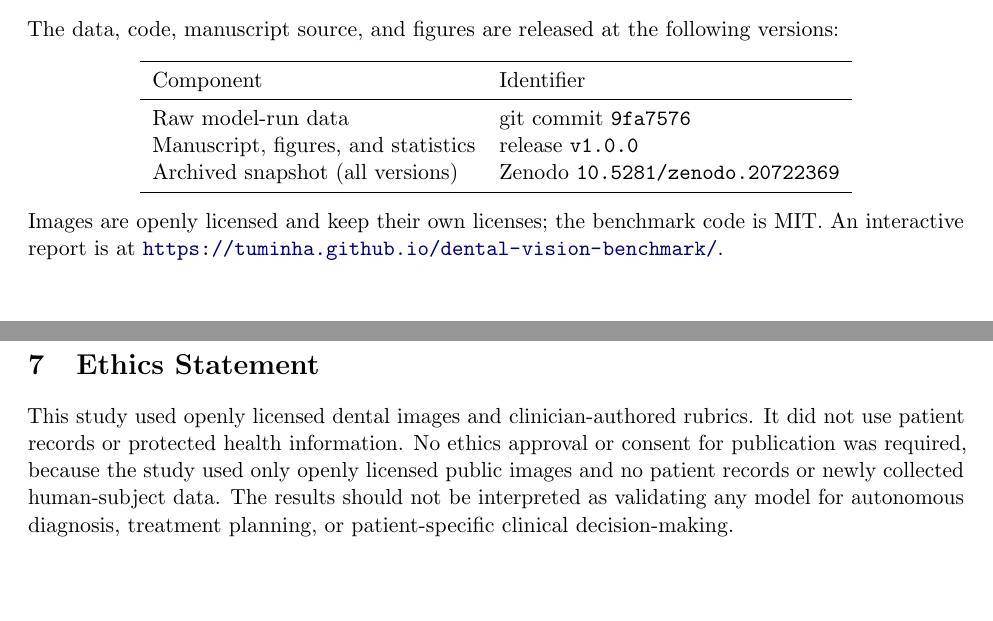
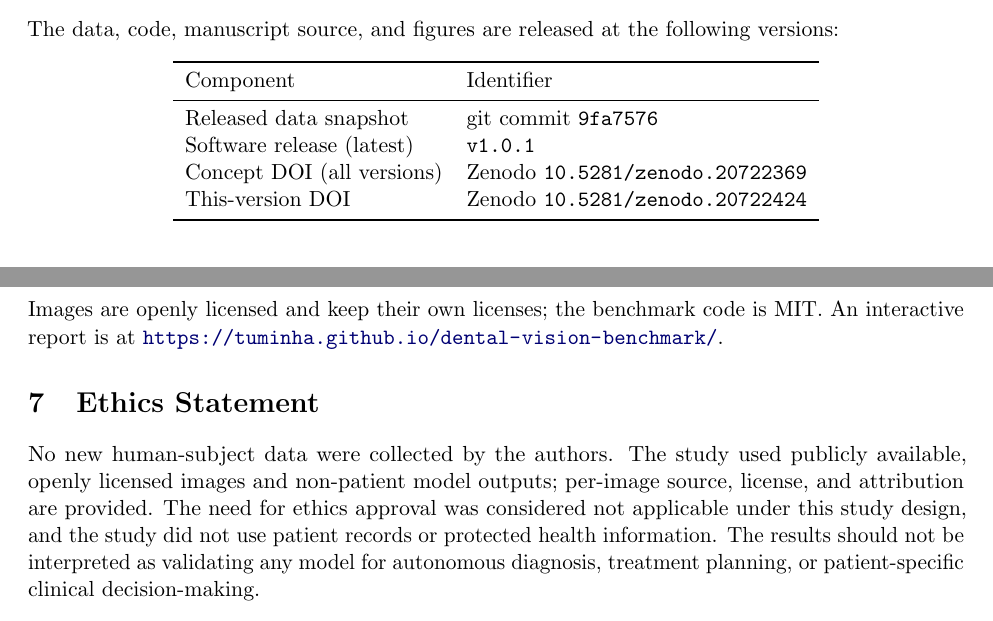
Before and after one commit to Tuminha/dental-vision-benchmark, a LaTeX paper (paper/main.tex): two parts of pages 9 and 10 of 11, joined at a grey line, cut so that both start at the same text, the shorter picture padded with empty space. Compiled offline with pdfLaTeX.

Commit message:
GPT-Pro round 3: version table v1.0.1, Lv->Scientific Data, ethics/labeling/figure polish
- Version table now distinguishes the released data snapshot (commit 9fa7576), the latest
  software release (v1.0.1), the concept DOI (10.5281/zenodo.20722369), and the this-version
  DOI (10.5281/zenodo.20722424).
- Updated the oro-dental reference from arXiv to its Scientific Data publication (Lv et al.,
  Scientific Data 2026, doi:10.1038/s41597-026-07342-9; DOI resolution + authors verified).
- Ethics statement made more precise ('no new human-subject data collected; not-applicable
  determination under this study design').
- Live report intro and README now lead with the labeling/task-dependence finding and name
  MetaDent up top.
- Figure 4 enlarged (0.82 linewidth) with short consistent labels (Gemini/Claude/Qwen/GPT/GLM/Llama).

Co-Authored-By: Claude Opus 4.8 (1M context) <noreply@anthropic.com>

```diff
--- a/paper/main.tex
+++ b/paper/main.tex
@@ -225,9 +225,10 @@ The data, code, manuscript source, and figures are released at the following ver
 \toprule
 Component & Identifier \\
 \midrule
-Raw model-run data & git commit \texttt{9fa7576} \\
-Manuscript, figures, and statistics & release \texttt{v1.0.0} \\
-Archived snapshot (all versions) & Zenodo \texttt{10.5281/zenodo.20722369} \\
+Released data snapshot & git commit \texttt{9fa7576} \\
+Software release (latest) & \texttt{v1.0.1} \\
+Concept DOI (all versions) & Zenodo \texttt{10.5281/zenodo.20722369} \\
+This-version DOI & Zenodo \texttt{10.5281/zenodo.20722424} \\
 \bottomrule
 \end{tabular}
 \end{center}
@@ -235,7 +236,7 @@ Images are openly licensed and keep their own licenses; the benchmark code is MI
 
 \section{Ethics Statement}
 
-This study used openly licensed dental images and clinician-authored rubrics. It did not use patient records or protected health information. No ethics approval or consent for publication was required, because the study used only openly licensed public images and no patient records or newly collected human-subject data. The results should not be interpreted as validating any model for autonomous diagnosis, treatment planning, or patient-specific clinical decision-making.
+No new human-subject data were collected by the authors. The study used publicly available, openly licensed images and non-patient model outputs; per-image source, license, and attribution are provided. The need for ethics approval was considered not applicable under this study design, and the study did not use patient records or protected health information. The results should not be interpreted as validating any model for autonomous diagnosis, treatment planning, or patient-specific clinical decision-making.
 
 \section{Funding}
 
```
Also changed, not shown: README.md, paper/figures/pairwise.pdf, paper/main.pdf, paper/main.tex (8 more changed lines), 2 other files.
